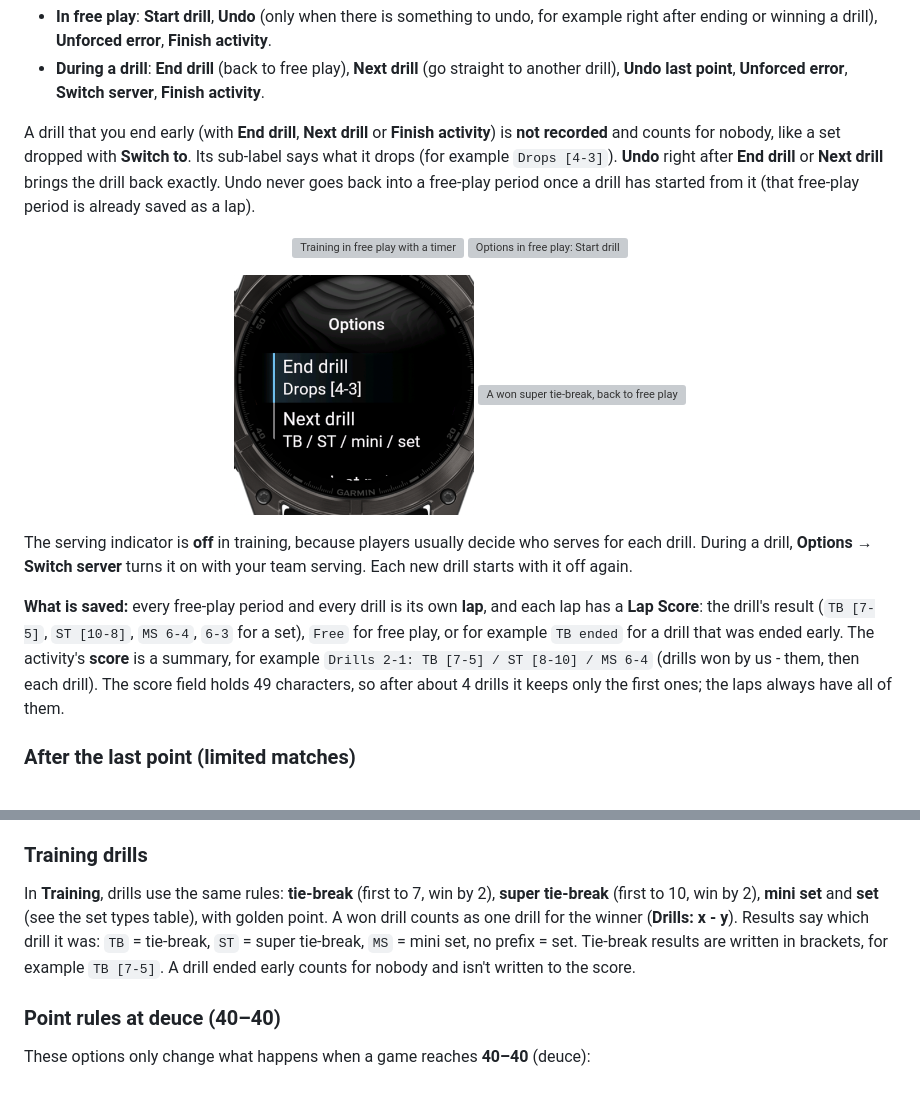
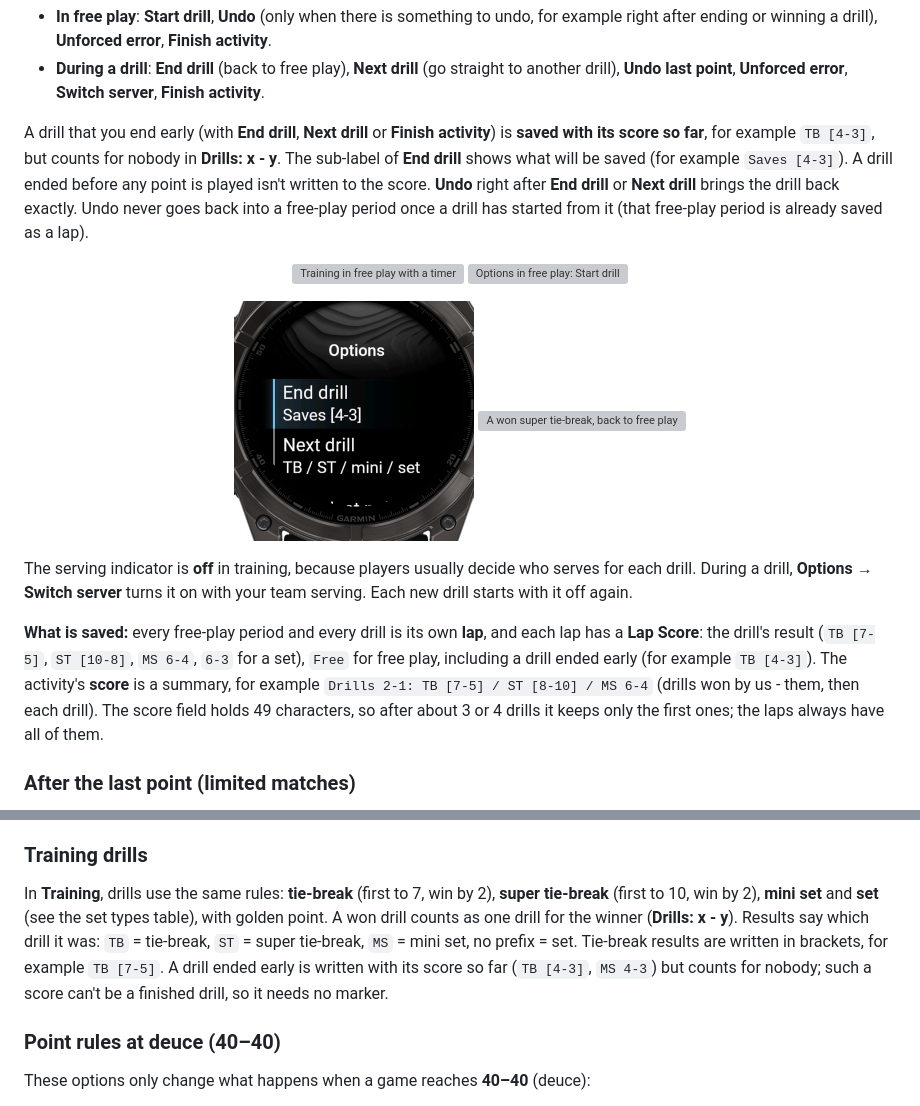
Before and after one commit to pedrorijo91/garmin-padel, a Markdown page: README.md, 2 parts joined by grey strips. Drawn GitHub-style; pictures changed too: screenshots/training/fenix847mm_options_drill.png; grey boxes are pictures that could not be loaded.

```diff
--- a/README.md
+++ b/README.md
@@ -154,7 +154,7 @@ During a drill the score screen looks like a match, with **Drills: x - y** (dril
 * **In free play**: **Start drill**, **Undo** (only when there is something to undo, for example right after ending or winning a drill), **Unforced error**, **Finish activity**.
 * **During a drill**: **End drill** (back to free play), **Next drill** (go straight to another drill), **Undo last point**, **Unforced error**, **Switch server**, **Finish activity**.
 
-A drill that you end early (with **End drill**, **Next drill** or **Finish activity**) is **not recorded** and counts for nobody, like a set dropped with **Switch to**. Its sub-label says what it drops (for example `Drops [4-3]`). **Undo** right after **End drill** or **Next drill** brings the drill back exactly. Undo never goes back into a free-play period once a drill has started from it (that free-play period is already saved as a lap).
+A drill that you end early (with **End drill**, **Next drill** or **Finish activity**) is **saved with its score so far**, for example `TB [4-3]`, but counts for nobody in **Drills: x - y**. The sub-label of **End drill** shows what will be saved (for example `Saves [4-3]`). A drill ended before any point is played isn't written to the score. **Undo** right after **End drill** or **Next drill** brings the drill back exactly. Undo never goes back into a free-play period once a drill has started from it (that free-play period is already saved as a lap).
 
 <p align="center">
 <img src="screenshots/training/fenix847mm_free_play.png" width="240" alt="Training in free play with a timer">
@@ -167,7 +167,7 @@ A drill that you end early (with **End drill**, **Next drill** or **Finish activ
 
 The serving indicator is **off** in training, because players usually decide who serves for each drill. During a drill, **Options** → **Switch server** turns it on with your team serving. Each new drill starts with it off again.
 
-**What is saved:** every free-play period and every drill is its own **lap**, and each lap has a **Lap Score**: the drill's result (`TB [7-5]`, `ST [10-8]`, `MS 6-4`, `6-3` for a set), `Free` for free play, or for example `TB ended` for a drill that was ended early. The activity's **score** is a summary, for example `Drills 2-1: TB [7-5] / ST [8-10] / MS 6-4` (drills won by us - them, then each drill). The score field holds 49 characters, so after about 4 drills it keeps only the first ones; the laps always have all of them.
+**What is saved:** every free-play period and every drill is its own **lap**, and each lap has a **Lap Score**: the drill's result (`TB [7-5]`, `ST [10-8]`, `MS 6-4`, `6-3` for a set), `Free` for free play, including a drill ended early (for example `TB [4-3]`). The activity's **score** is a summary, for example `Drills 2-1: TB [7-5] / ST [8-10] / MS 6-4` (drills won by us - them, then each drill). The score field holds 49 characters, so after about 3 or 4 drills it keeps only the first ones; the laps always have all of them.
 
 ### After the last point (limited matches)
 
@@ -215,7 +215,7 @@ With **Switch to** (Friendly and Custom), a set can be played as a single **tie-
 
 ### Training drills
 
-In **Training**, drills use the same rules: **tie-break** (first to 7, win by 2), **super tie-break** (first to 10, win by 2), **mini set** and **set** (see the set types table), with golden point. A won drill counts as one drill for the winner (**Drills: x - y**). Results say which drill it was: `TB` = tie-break, `ST` = super tie-break, `MS` = mini set, no prefix = set. Tie-break results are written in brackets, for example `TB [7-5]`. A drill ended early counts for nobody and isn't written to the score.
+In **Training**, drills use the same rules: **tie-break** (first to 7, win by 2), **super tie-break** (first to 10, win by 2), **mini set** and **set** (see the set types table), with golden point. A won drill counts as one drill for the winner (**Drills: x - y**). Results say which drill it was: `TB` = tie-break, `ST` = super tie-break, `MS` = mini set, no prefix = set. Tie-break results are written in brackets, for example `TB [7-5]`. A drill ended early is written with its score so far (`TB [4-3]`, `MS 4-3`) but counts for nobody; such a score can't be a finished drill, so it needs no marker.
 
 ### Point rules at deuce (40–40)
 
```
Also changed, not shown: docs/roadmap/02-training-mode.md (+7 -7 lines), docs/roadmap/README.md (+1 -1 lines), 6 other files.
